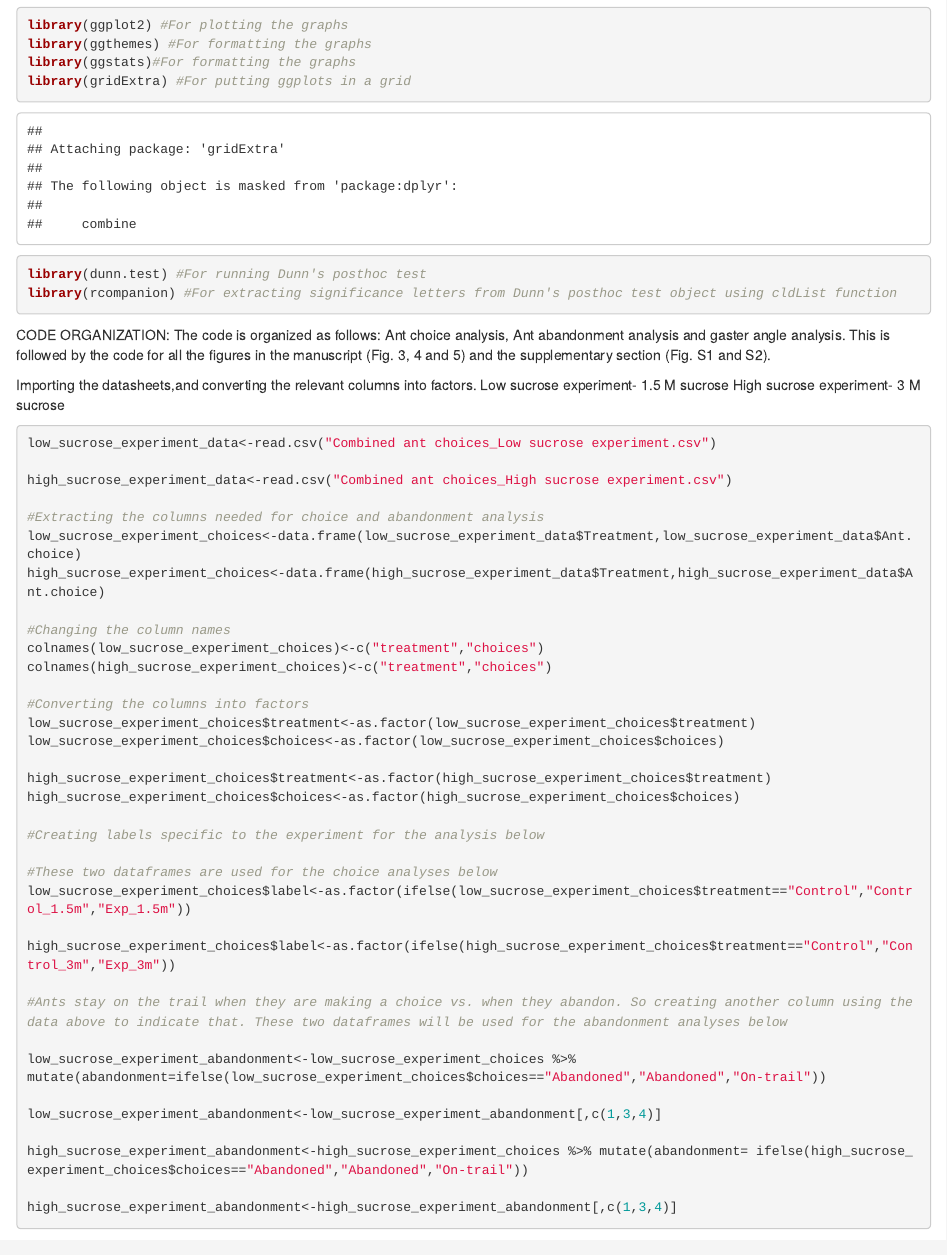
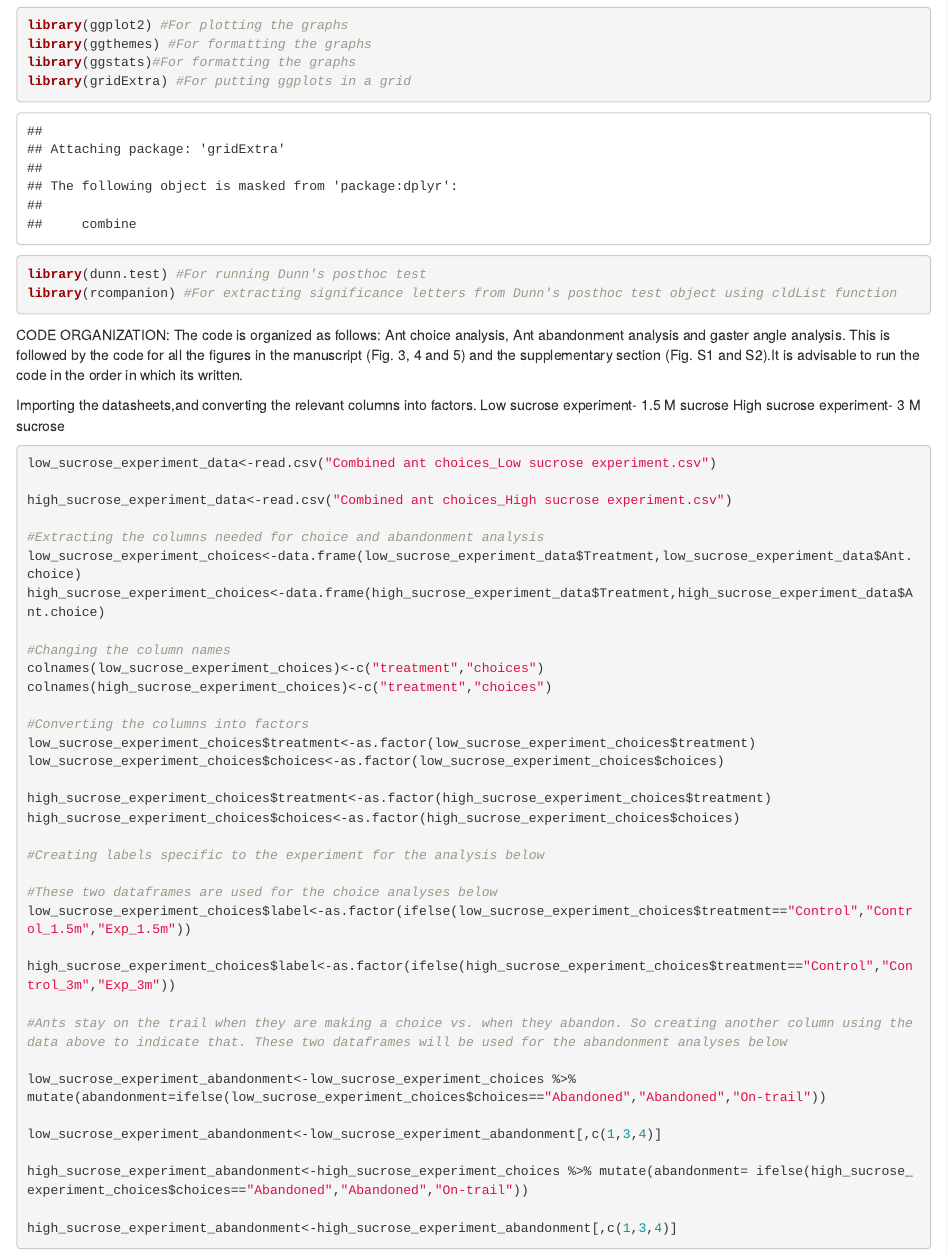
Before and after one commit to chjoshi24/Ch1-robustness-mechanisms-paper-2025, an R Markdown document (ch1_data_analysis_latest_2025.Rmd): the page in a window 1100 px wide, from 590 px down. Rendered offline with R 4.5, knitr and Pandoc, with nearby package versions; common packages that the code uses without loading them are loaded.

Commit message:
Update ch1_data_analysis_latest_2025.Rmd

````diff
--- a/ch1_data_analysis_latest_2025.Rmd
+++ b/ch1_data_analysis_latest_2025.Rmd
@@ -36,7 +36,7 @@ library(rcompanion) #For extracting significance letters from Dunn's posthoc tes
 ```
 
 CODE ORGANIZATION:
-The code is organized as follows: Ant choice analysis, Ant abandonment analysis and gaster angle analysis. This is followed by the code for all the figures in the manuscript (Fig. 3, 4 and 5) and the supplementary section (Fig. S1 and S2).
+The code is organized as follows: Ant choice analysis, Ant abandonment analysis and gaster angle analysis. This is followed by the code for all the figures in the manuscript (Fig. 3, 4 and 5) and the supplementary section (Fig. S1 and S2).It is advisable to run the code in the order in which its written.
 
 
 Importing the datasheets,and converting the relevant columns into factors.
````
